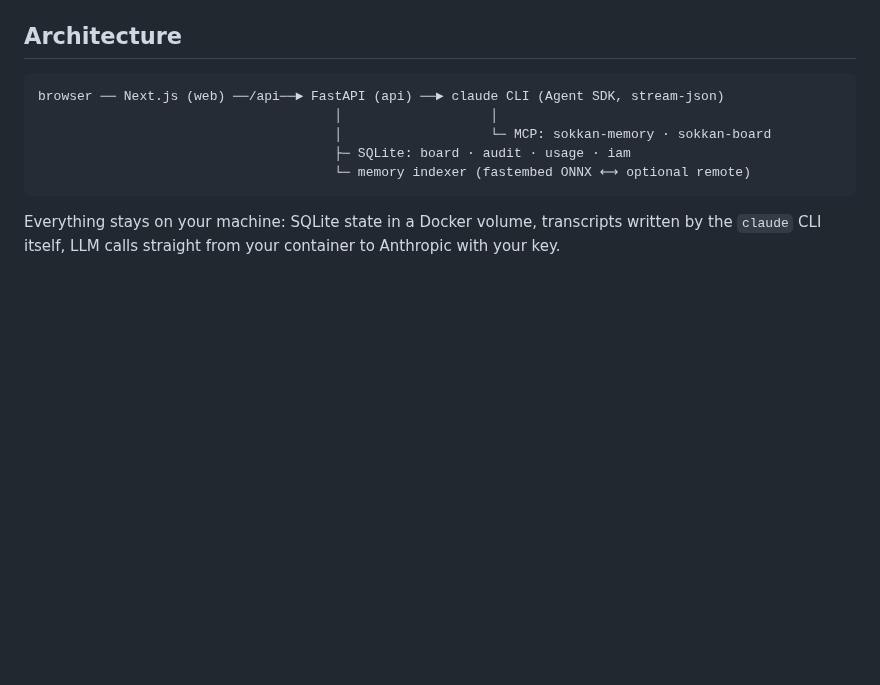
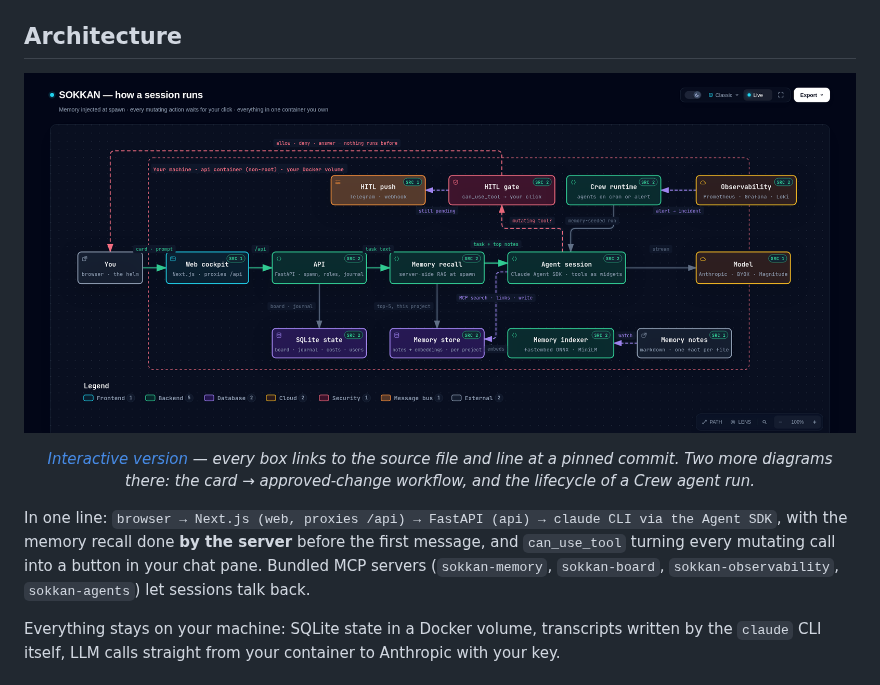
Before and after one commit to ninabot-ch/sokkan, a Markdown page: README.md, the part around the change. Rendered like a GitHub page; pictures changed too: docs/architecture.png (added); blank space fills up the shorter version.

Commit message:
docs: architecture diagram (archify, source-backed) replaces the ASCII block in the README
Co-Authored-By: Claude Fable 5.1 <noreply@anthropic.com>
Claude-Session: https://claude.ai/code/session_01CFyt5WccZjbpJnbry5eJo7

````diff
--- a/README.md
+++ b/README.md
@@ -198,13 +198,12 @@ OIDC single sign-on (`SOKKAN_AUTH_MODE=oidc` + `SOKKAN_OIDC_*`) and multi-user r
 
 ## Architecture
 
-```
-browser ── Next.js (web) ──/api──► FastAPI (api) ──► claude CLI (Agent SDK, stream-json)
-                                      │                   │
-                                      │                   └─ MCP: sokkan-memory · sokkan-board
-                                      ├─ SQLite: board · audit · usage · iam
-                                      └─ memory indexer (fastembed ONNX ⟷ optional remote)
-```
+<p align="center">
+  <a href="https://sokkan.ch/en/docs/architecture/"><img src="docs/architecture.png" width="900" alt="SOKKAN architecture: you → web cockpit → API → server-side memory recall → agent session (Claude Agent SDK) → model; the HITL gate routes every mutating tool back to your click; SQLite state, memory store, indexer and notes live in the same container; Crew runtime and Observability feed sessions" /></a>
+</p>
+<p align="center"><em><a href="https://sokkan.ch/en/docs/architecture/">Interactive version</a> — every box links to the source file and line at a pinned commit. Two more diagrams there: the card → approved-change workflow, and the lifecycle of a Crew agent run.</em></p>
+
+In one line: `browser → Next.js (web, proxies /api) → FastAPI (api) → claude CLI via the Agent SDK`, with the memory recall done **by the server** before the first message, and `can_use_tool` turning every mutating call into a button in your chat pane. Bundled MCP servers (`sokkan-memory`, `sokkan-board`, `sokkan-observability`, `sokkan-agents`) let sessions talk back.
 
 Everything stays on your machine: SQLite state in a Docker volume, transcripts written by the `claude` CLI itself, LLM calls straight from your container to Anthropic with your key.
 
````
